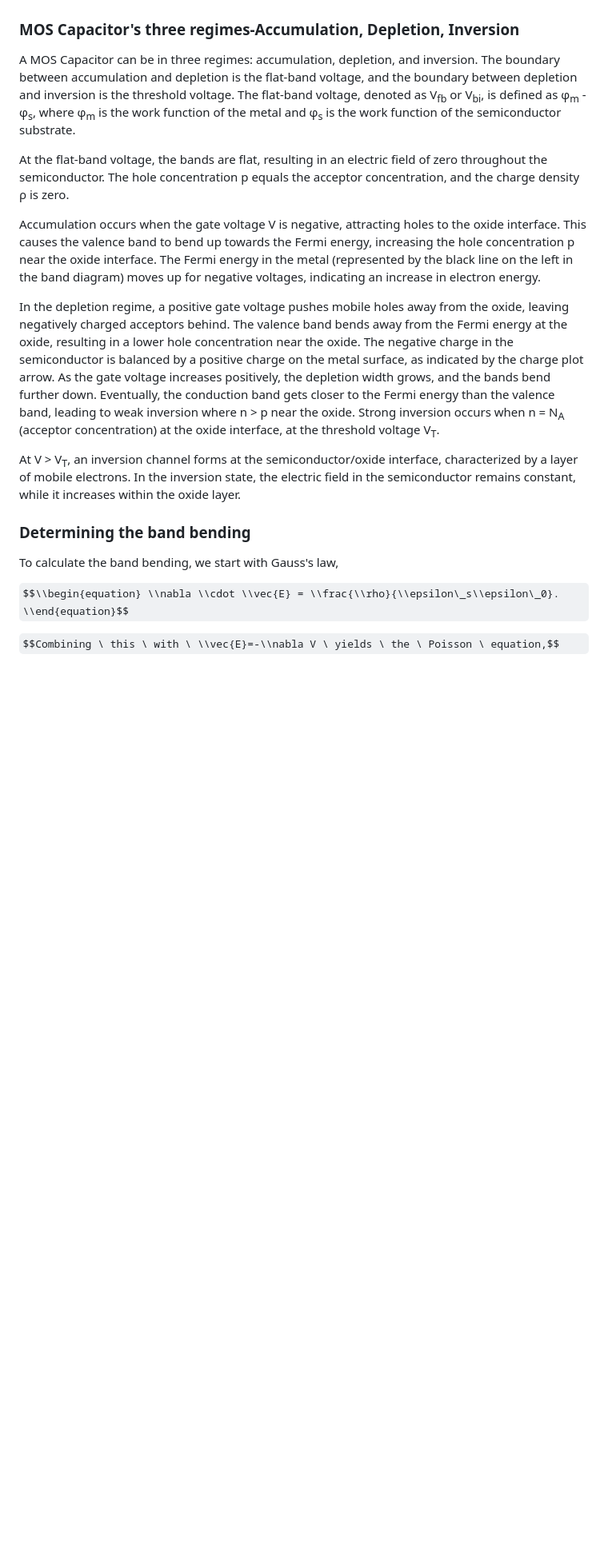
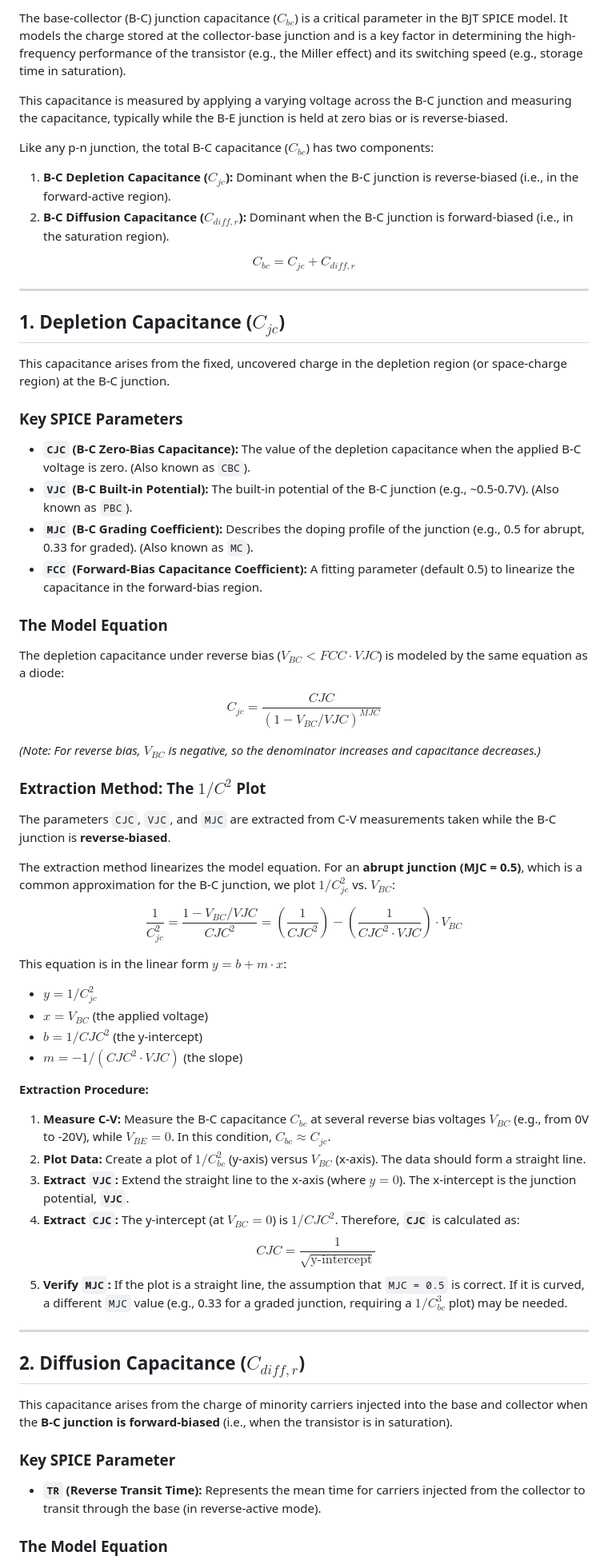
Before and after one commit to virtual-labs/exp-bjt-bcv-iitkgp, a Markdown page: experiment/theory.md, the part around the change printed below. Shown: that part at 80% size. GitHub-like rendering; some formulas as TeX source; blank space fills up the shorter version.

```diff
--- a/experiment/theory.md
+++ b/experiment/theory.md
@@ -7,26 +7,72 @@ The boundary between accumulation and depletion is the flat-band voltage and the
 </div>
+
+The base-collector (B-C) junction capacitance ($C_{bc}$) is a critical parameter in the BJT SPICE model. It models the charge stored at the collector-base junction and is a key factor in determining the high-frequency performance of the transistor (e.g., the Miller effect) and its switching speed (e.g., storage time in saturation).
+
+This capacitance is measured by applying a varying voltage across the B-C junction and measuring the capacitance, typically while the B-E junction is held at zero bias or is reverse-biased.
+
+Like any p-n junction, the total B-C capacitance ($C_{bc}$) has two components:
+
+1.  **B-C Depletion Capacitance ($C_{jc}$):** Dominant when the B-C junction is reverse-biased (i.e., in the forward-active region).
+2.  **B-C Diffusion Capacitance ($C_{diff,r}$):** Dominant when the B-C junction is forward-biased (i.e., in the saturation region).
+
+$$C_{bc} = C_{jc} + C_{diff,r}$$
+
+---
+
+## 1. Depletion Capacitance ($C_{jc}$)
+
+This capacitance arises from the fixed, uncovered charge in the depletion region (or space-charge region) at the B-C junction.
+
+### Key SPICE Parameters
+
+* **`CJC` (B-C Zero-Bias Capacitance):** The value of the depletion capacitance when the applied B-C voltage is zero. (Also known as `CBC`).
+* **`VJC` (B-C Built-in Potential):** The built-in potential of the B-C junction (e.g., ~0.5-0.7V). (Also known as `PBC`).
+* **`MJC` (B-C Grading Coefficient):** Describes the doping profile of the junction (e.g., 0.5 for abrupt, 0.33 for graded). (Also known as `MC`).
+* **`FCC` (Forward-Bias Capacitance Coefficient):** A fitting parameter (default 0.5) to linearize the capacitance in the forward-bias region.
+
+### The Model Equation
+
+The depletion capacitance under reverse bias ($V_{BC} < FCC \cdot VJC$) is modeled by the same equation as a diode:
+
+$$C_{jc} = \frac{CJC}{(1 - V_{BC} / VJC)^{MJC}}$$
+
+*(Note: For reverse bias, $V_{BC}$ is negative, so the denominator increases and capacitance decreases.)*
+
+### Extraction Method: The $1/C^2$ Plot
+
+The parameters `CJC`, `VJC`, and `MJC` are extracted from C-V measurements taken while the B-C junction is **reverse-biased**.
 
 
 
+The extraction method linearizes the model equation. For an **abrupt junction (MJC = 0.5)**, which is a common approximation for the B-C junction, we plot $1/C_{jc}^2$ vs. $V_{BC}$:
 
+$$\frac{1}{C_{jc}^2} = \frac{1 - V_{BC} / VJC}{CJC^2} = \left( \frac{1}{CJC^2} \right) - \left( \frac{1}{CJC^2 \cdot VJC} \right) \cdot V_{BC}$$
 
-### MOS Capacitor's three regimes-Accumulation, Depletion, Inversion
+This equation is in the linear form $y = b + m \cdot x$:
 
-A MOS Capacitor can be in three regimes: accumulation, depletion, and inversion. The boundary between accumulation and depletion is the flat-band voltage, and the boundary between depletion and inversion is the threshold voltage. The flat-band voltage, denoted as V<sub>fb</sub> or V<sub>bi</sub>, is defined as φ<sub>m</sub> - φ<sub>s</sub>, where φ<sub>m</sub> is the work function of the metal and φ<sub>s</sub> is the work function of the semiconductor substrate.
+* **$y = 1/C_{jc}^2$**
+* **$x = V_{BC}$** (the applied voltage)
+* **$b = 1/CJC^2$** (the y-intercept)
+* **$m = -1 / (CJC^2 \cdot VJC)$** (the slope)
 
-At the flat-band voltage, the bands are flat, resulting in an electric field of zero throughout the semiconductor. The hole concentration p equals the acceptor concentration, and the charge density ρ is zero.
+**Extraction Procedure:**
 
-Accumulation occurs when the gate voltage V is negative, attracting holes to the oxide interface. This causes the valence band to bend up towards the Fermi energy, increasing the hole concentration p near the oxide interface. The Fermi energy in the metal (represented by the black line on the left in the band diagram) moves up for negative voltages, indicating an increase in electron energy.
+1.  **Measure C-V:** Measure the B-C capacitance $C_{bc}$ at several reverse bias voltages $V_{BC}$ (e.g., from 0V to -20V), while $V_{BE} = 0$. In this condition, $C_{bc} \approx C_{jc}$.
+2.  **Plot Data:** Create a plot of $1/C_{bc}^2$ (y-axis) versus $V_{BC}$ (x-axis). The data should form a straight line.
+3.  **Extract `VJC`:** Extend the straight line to the x-axis (where $y=0$). The x-intercept is the junction potential, **`VJC`**.
+4.  **Extract `CJC`:** The y-intercept (at $V_{BC} = 0$) is $1/CJC^2$. Therefore, **`CJC`** is calculated as:
+    $$CJC = \frac{1}{\sqrt{\text{y-intercept}}}$$
+5.  **Verify `MJC`:** If the plot is a straight line, the assumption that `MJC = 0.5` is correct. If it is curved, a different `MJC` value (e.g., 0.33 for a graded junction, requiring a $1/C_{bc}^3$ plot) may be needed.
 
-In the depletion regime, a positive gate voltage pushes mobile holes away from the oxide, leaving negatively charged acceptors behind. The valence band bends away from the Fermi energy at the oxide, resulting in a lower hole concentration near the oxide. The negative charge in the semiconductor is balanced by a positive charge on the metal surface, as indicated by the charge plot arrow. As the gate voltage increases positively, the depletion width grows, and the bands bend further down. Eventually, the conduction band gets closer to the Fermi energy than the valence band, leading to weak inversion where n > p near the oxide. Strong inversion occurs when n = N<sub>A</sub> (acceptor concentration) at the oxide interface, at the threshold voltage V<sub>T</sub>.
+---
 
-At V > V<sub>T</sub>, an inversion channel forms at the semiconductor/oxide interface, characterized by a layer of mobile electrons. In the inversion state, the electric field in the semiconductor remains constant, while it increases within the oxide layer.
+## 2. Diffusion Capacitance ($C_{diff,r}$)
 
-### Determining the band bending
+This capacitance arises from the charge of minority carriers injected into the base and collector when the **B-C junction is forward-biased** (i.e., when the transistor is in saturation).
 
-To calculate the band bending, we start with Gauss's law,
+### Key SPICE Parameter
 
-$$\\begin{equation} \\nabla \\cdot \\vec{E} = \\frac{\\rho}{\\epsilon\_s\\epsilon\_0}. \\end{equation}$$
+* **`TR` (Reverse Transit Time):** Represents the mean time for carriers injected from the collector to transit through the base (in reverse-active mode).
 
-$$Combining \ this \ with \ \\vec{E}=-\\nabla V \ yields \ the \ Poisson \ equation,$$
+### The Model Equation
 
```
Also changed, not shown: other parts of experiment/theory.md (+16 -24 lines).
